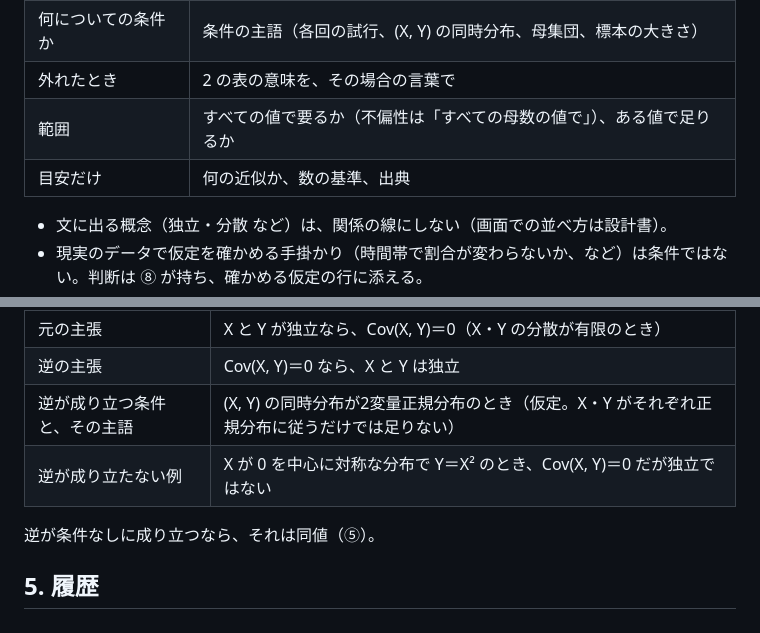
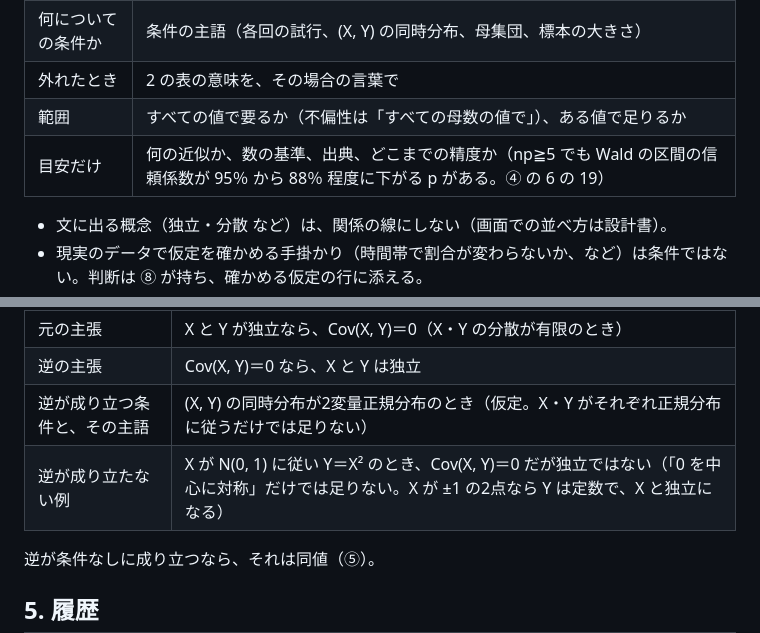
Before and after one commit to Watanabe-Masao/stats2-course, a Markdown page: docs/rules/conditions.md, 2 parts joined by grey strips. Rendered like a GitHub page.

```diff
--- a/docs/rules/conditions.md
+++ b/docs/rules/conditions.md
@@ -67,7 +67,7 @@
 | 何についての条件か | 条件の主語（各回の試行、(X, Y) の同時分布、母集団、標本の大きさ） |
 | 外れたとき | 2 の表の意味を、その場合の言葉で |
 | 範囲 | すべての値で要るか（不偏性は「すべての母数の値で」）、ある値で足りるか |
-| 目安だけ | 何の近似か、数の基準、出典 |
+| 目安だけ | 何の近似か、数の基準、出典、どこまでの精度か（np≧5 でも Wald の区間の信頼係数が 95％ から 88％ 程度に下がる p がある。④ の 6 の 19） |
 
 - 文に出る概念（独立・分散 など）は、関係の線にしない（画面での並べ方は設計書）。
 - 現実のデータで仮定を確かめる手掛かり（時間帯で割合が変わらないか、など）は条件ではない。判断は ⑧ が持ち、確かめる仮定の行に添える。
@@ -85,7 +85,7 @@
 | 元の主張 | X と Y が独立なら、Cov(X, Y)＝0（X・Y の分散が有限のとき） |
 | 逆の主張 | Cov(X, Y)＝0 なら、X と Y は独立 |
 | 逆が成り立つ条件と、その主語 | (X, Y) の同時分布が2変量正規分布のとき（仮定。X・Y がそれぞれ正規分布に従うだけでは足りない） |
-| 逆が成り立たない例 | X が 0 を中心に対称な分布で Y＝X² のとき、Cov(X, Y)＝0 だが独立ではない |
+| 逆が成り立たない例 | X が N(0, 1) に従い Y＝X² のとき、Cov(X, Y)＝0 だが独立ではない（「0 を中心に対称」だけでは足りない。X が ±1 の2点なら Y は定数で、X と独立になる） |
 
 逆が条件なしに成り立つなら、それは同値（⑤）。
 
```
Also changed, not shown: docs/rules/claims.md (+43 -32 lines).
